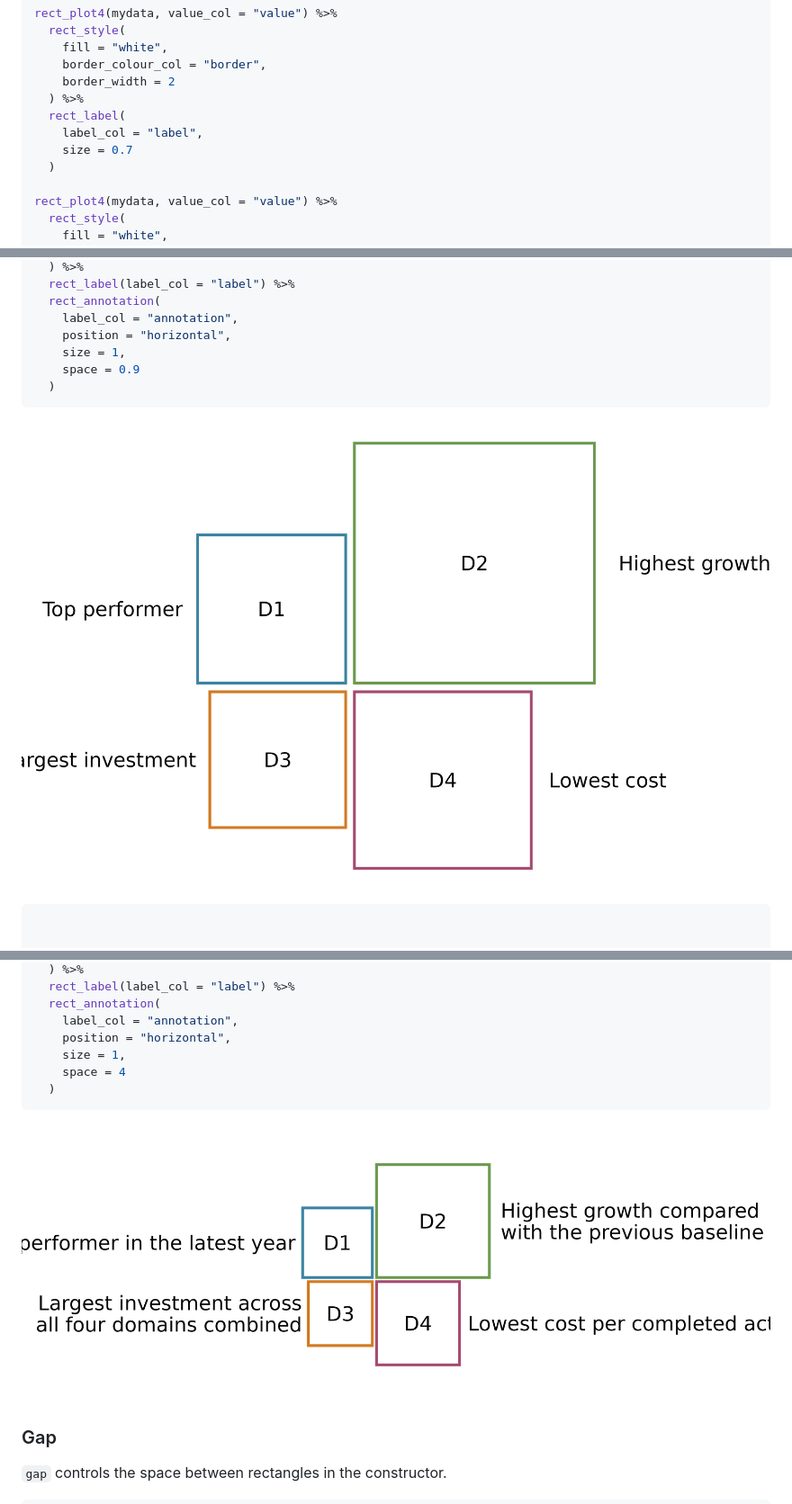
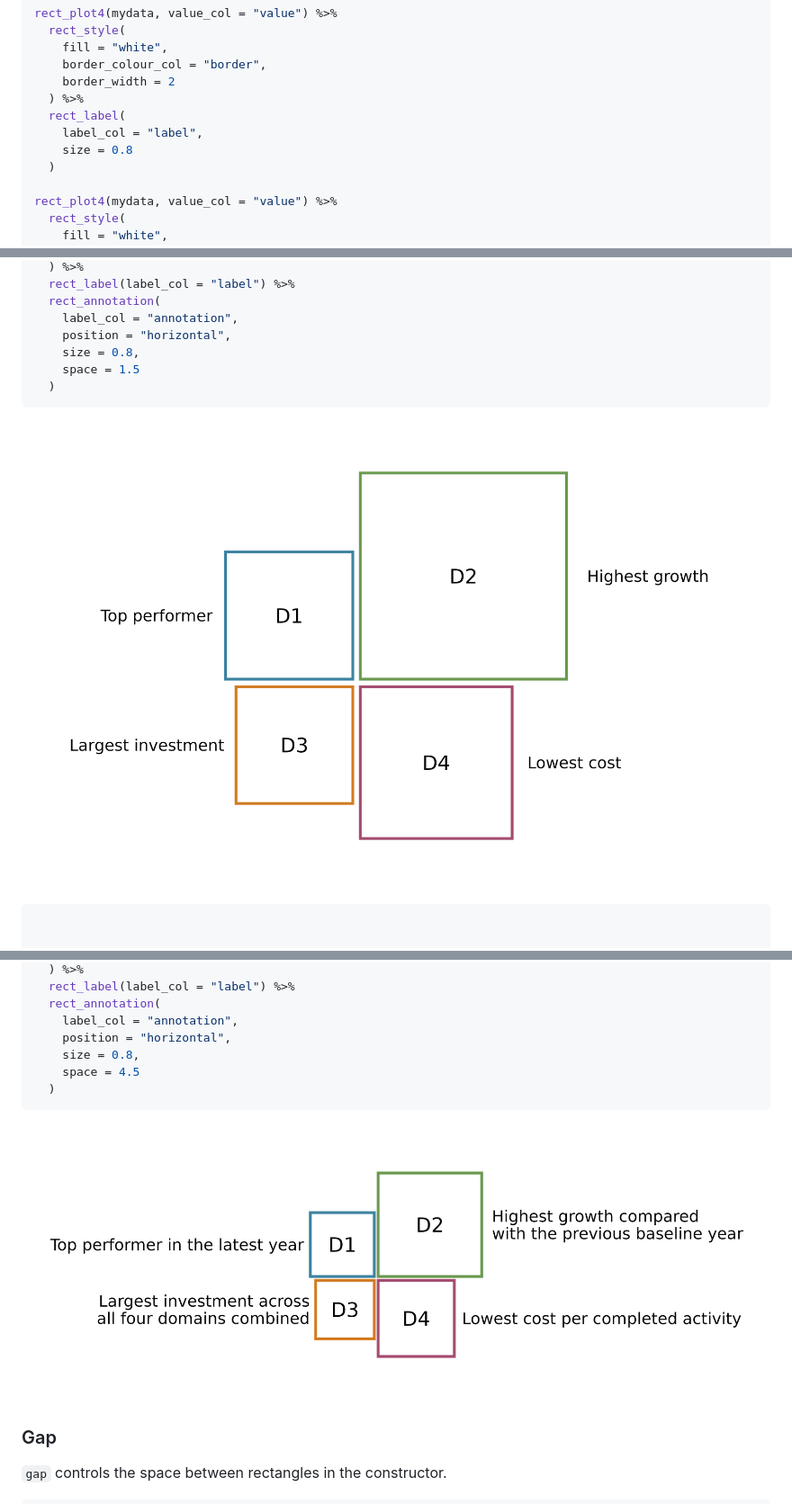
Before and after one commit to hriisalu/rectangler, a Markdown page: articles/rectangler.md, 3 parts joined by grey strips. Shown at 90% size. Rendered like a GitHub page; pictures changed too: articles/figures/vignette-annotation-basic-1.png, articles/figures/vignette-compare-annotation-long-space-1.png, articles/figures/vignette-compare-annotation-space-1.png.

````diff
--- a/articles/rectangler.md
+++ b/articles/rectangler.md
@@ -712,7 +712,7 @@ rect_plot4(mydata, value_col = "value") %>%
   ) %>%
   rect_label(
     label_col = "label",
-    size = 0.7
+    size = 0.8
   )
 
 rect_plot4(mydata, value_col = "value") %>%
@@ -786,8 +786,8 @@ rect_plot4(mydata, value_col = "value") %>%
   rect_annotation(
     label_col = "annotation",
     position = "horizontal",
-    size = 1,
-    space = 0.9
+    size = 0.8,
+    space = 1.5
   )
 ```
 
@@ -816,8 +816,8 @@ rect_plot4(mydata_space, value_col = "value") %>%
   rect_annotation(
     label_col = "annotation",
     position = "horizontal",
-    size = 1,
-    space = 4
+    size = 0.8,
+    space = 4.5
   )
 ```
 
````
Also changed, not shown: other parts of articles/rectangler.md (+3 -3 lines), articles/figures/vignette-compare-label-size-1.png, articles/figures/vignette-compare-shape-size-1.png, articles/figures/vignette-compare-shape-size-2.png, 3 other files.
